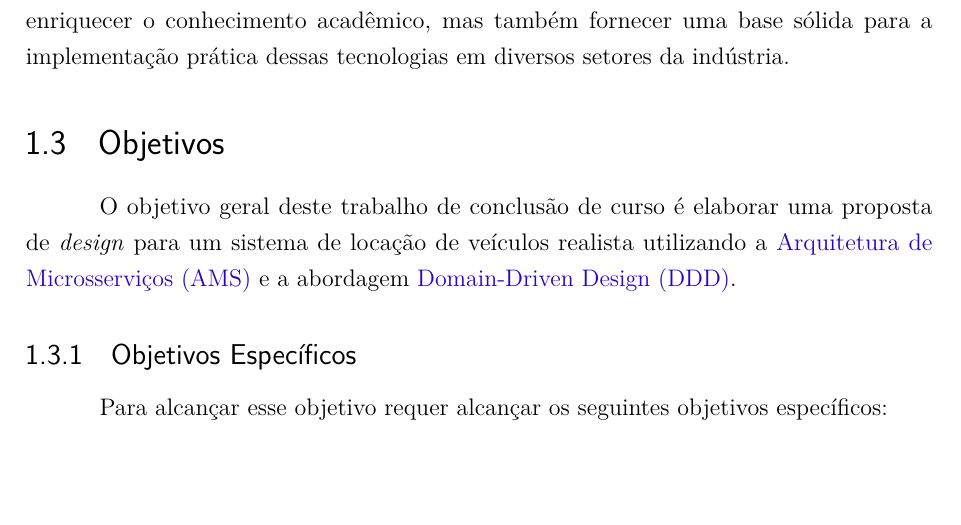
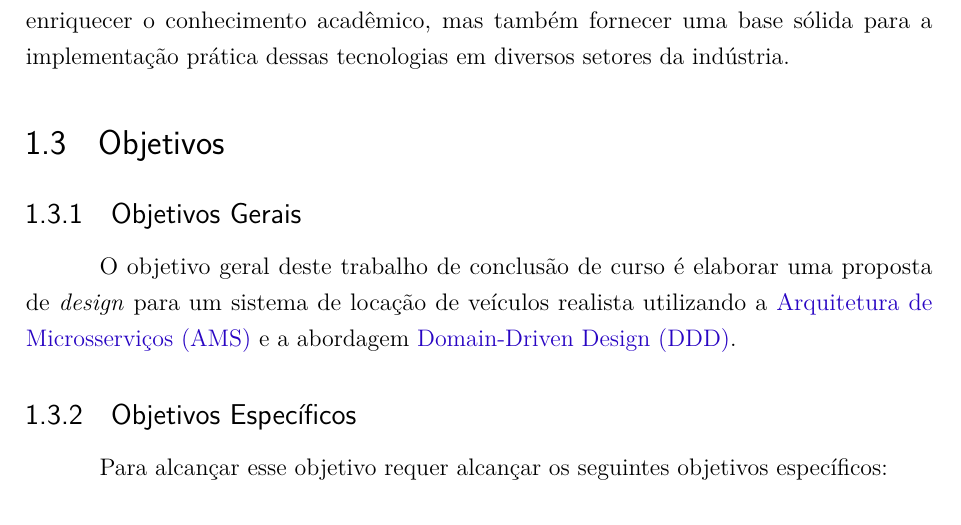
Before and after one commit to C0lliNN/MonografiaGraduacao, a LaTeX thesis (Principal.tex, which reads textual/t1-introducao.tex): part of page 15 of 45, cut so that both start at the same text, the shorter picture padded with empty space. Compiled offline with pdfLaTeX.

Commit message:
Add 'Objetivos Gerais' section

```diff
--- a/textual/t1-introducao.tex
+++ b/textual/t1-introducao.tex
@@ -25,11 +25,12 @@ Nesse contexto, este trabalho visa preencher essa lacuna ao oferecer uma contrib
 
 \section{Objetivos}
 
+\subsection{Objetivos Gerais}
 O objetivo geral deste trabalho de conclusão de curso é elaborar uma proposta de \english{design} para um sistema de locação de veículos realista utilizando a \acrfull{ams} e a abordagem \acrfull{ddd}.
 
 \subsection{Objetivos Específicos}
+Para alcançar esse objetivo requer alcançar os seguintes objetivos específicos:
 
-Para alcançar esse objetivo requer alcançar os seguintes objetivos específicos:
 \begin{itemize}
 \item Coletar os requisitos chaves de um sistema de locação de veículos.
 \item Elaborar o \english{design} do sistema, que por um lado satisfaça os requisitos e, por outro lado, utilize a \acrshort{ams} e aplique \acrshort{ddd} para definição de limites entre os componentes.
```
